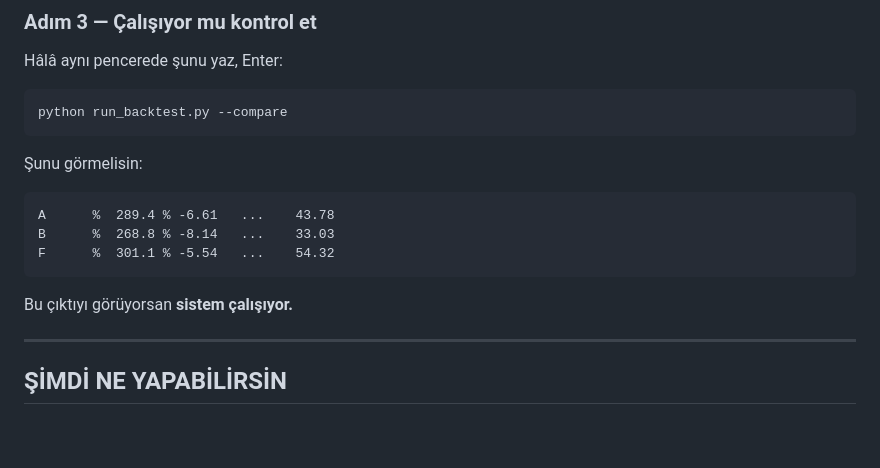
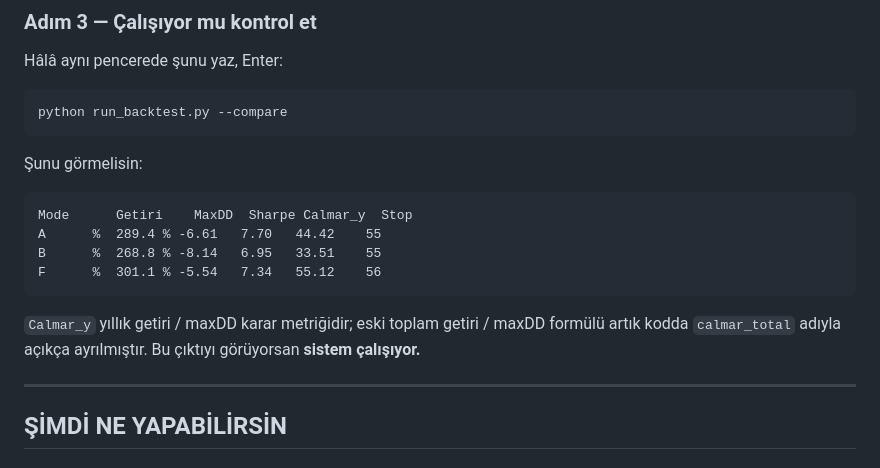
Before and after one commit to ssimseksuleyman-coder/bistalpha, a Markdown page: MASAUSTU_KURULUM.md, the part around the change. GitHub-like rendering; blank space fills up the shorter version.

Commit message:
docs: guncel calmar referansini hizala

````diff
--- a/MASAUSTU_KURULUM.md
+++ b/MASAUSTU_KURULUM.md
@@ -37,10 +37,13 @@ python run_backtest.py --compare
 ```
 Şunu görmelisin:
 ```
-A      %  289.4 % -6.61   ...    43.78
-B      %  268.8 % -8.14   ...    33.03
-F      %  301.1 % -5.54   ...    54.32
+Mode      Getiri    MaxDD  Sharpe Calmar_y  Stop
+A      %  289.4 % -6.61   7.70   44.42    55
+B      %  268.8 % -8.14   6.95   33.51    55
+F      %  301.1 % -5.54   7.34   55.12    56
 ```
+`Calmar_y` yıllık getiri / maxDD karar metriğidir; eski toplam getiri / maxDD
+formülü artık kodda `calmar_total` adıyla açıkça ayrılmıştır.
 Bu çıktıyı görüyorsan **sistem çalışıyor.**
 
 ---
````
